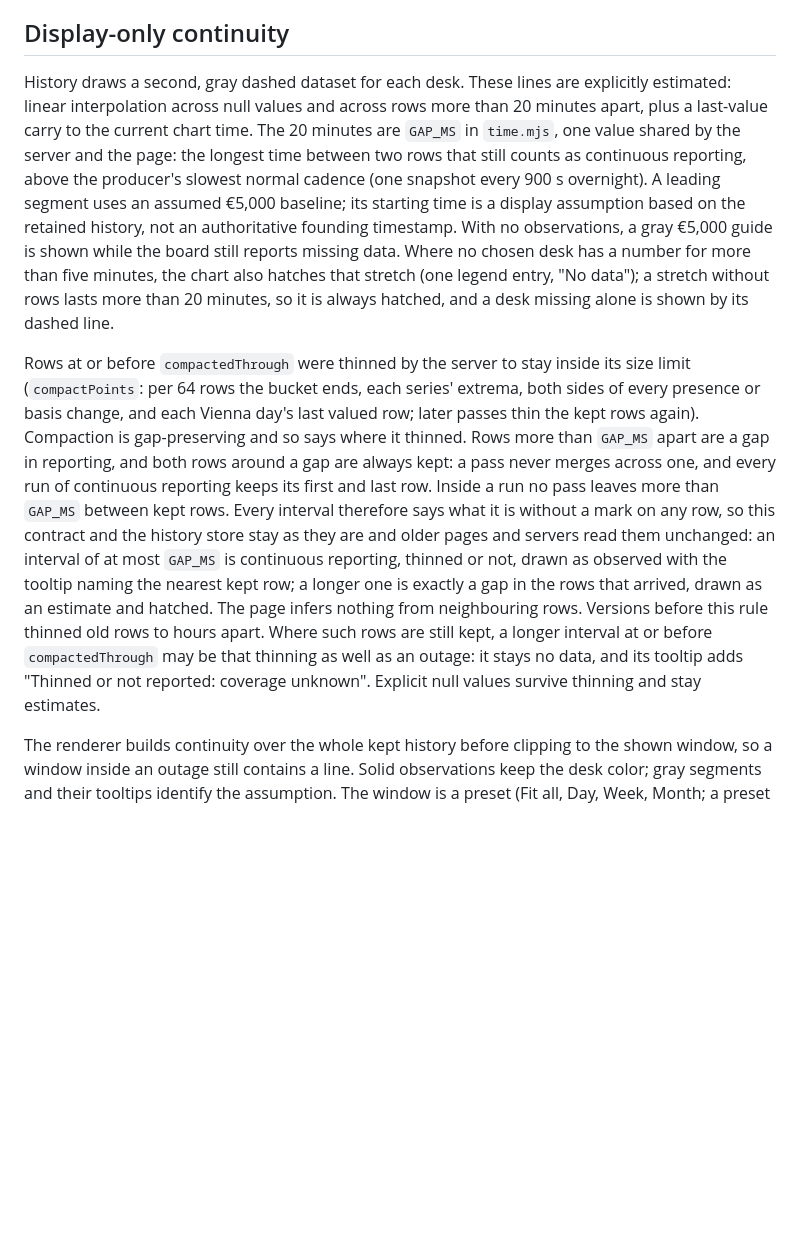
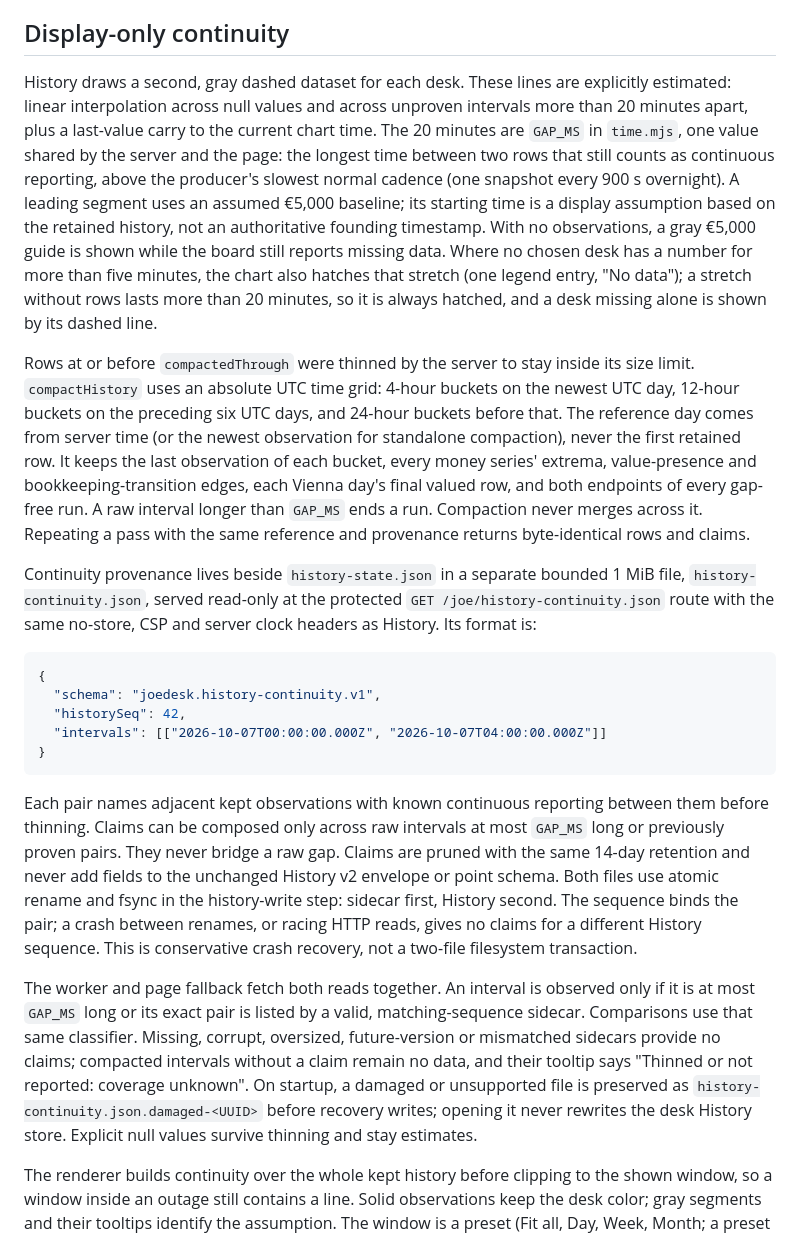
Before and after one commit to markus-barta/joedesk, a Markdown page: docs/joe-history-contract.md, the part around the change. Rendered like a GitHub page; blank space fills up the shorter version.

Commit message:
JOED-145: document UTC compaction and sequence-bound continuity
Describe bucket widths, the protected sidecar read, conservative recovery between atomic file replacements and coverage-unknown behavior without provenance.

Co-Authored-By: Codex gpt-6.1-sol <noreply@openai.com>

````diff
--- a/docs/joe-history-contract.md
+++ b/docs/joe-history-contract.md
@@ -62,8 +62,8 @@ break in the measured data.
 ## Display-only continuity
 
 History draws a second, gray dashed dataset for each desk. These lines are
-explicitly estimated: linear interpolation across null values and across rows
-more than 20 minutes apart, plus a last-value carry to the current chart time.
+explicitly estimated: linear interpolation across null values and across
+unproven intervals more than 20 minutes apart, plus a last-value carry to the current chart time.
 The 20 minutes are `GAP_MS` in `time.mjs`, one value shared by the server and
 the page: the longest time between two rows that still counts as continuous
 reporting, above the producer's slowest normal cadence (one snapshot every
@@ -76,24 +76,48 @@ legend entry, "No data"); a stretch without rows lasts more than 20 minutes,
 so it is always hatched, and a desk missing alone is shown by its dashed line.
 
 Rows at or before `compactedThrough` were thinned by the server to stay inside
-its size limit (`compactPoints`: per 64 rows the bucket ends, each series'
-extrema, both sides of every presence or basis change, and each Vienna day's
-last valued row; later passes thin the kept rows again). Compaction is
-gap-preserving and so says where it thinned. Rows more than `GAP_MS` apart are
-a gap in reporting, and both rows around a gap are always kept: a pass never
-merges across one, and every run of continuous reporting keeps its first and
-last row. Inside a run no pass leaves more than `GAP_MS` between kept rows.
-Every interval therefore says what it is without a mark on any row, so this
-contract and the history store stay as they are and older pages and servers
-read them unchanged: an interval of at most `GAP_MS` is continuous reporting,
-thinned or not, drawn as observed with the tooltip naming the nearest kept
-row; a longer one is exactly a gap in the rows that arrived, drawn as an
-estimate and hatched. The page infers nothing from neighbouring rows.
-Versions before this rule thinned old rows to hours apart. Where such rows
-are still kept, a longer interval at or before `compactedThrough` may be that
-thinning as well as an outage: it stays no data, and its tooltip adds
-"Thinned or not reported: coverage unknown". Explicit null values survive
-thinning and stay estimates.
+its size limit. `compactHistory` uses an absolute UTC time grid: 4-hour buckets
+on the newest UTC day, 12-hour buckets on the preceding six UTC days, and
+24-hour buckets before that. The reference day comes from server time (or the
+newest observation for standalone compaction), never the first retained row.
+It keeps the last observation of each bucket, every money series' extrema,
+value-presence and bookkeeping-transition edges, each Vienna day's final
+valued row, and both endpoints of every gap-free run. A raw interval longer
+than `GAP_MS` ends a run. Compaction never merges across it. Repeating a pass
+with the same reference and provenance returns byte-identical rows and claims.
+
+Continuity provenance lives beside `history-state.json` in a separate bounded
+1 MiB file, `history-continuity.json`, served read-only at the protected
+`GET /joe/history-continuity.json` route with the same no-store, CSP and server
+clock headers as History. Its format is:
+
+```json
+{
+  "schema": "joedesk.history-continuity.v1",
+  "historySeq": 42,
+  "intervals": [["2026-10-07T00:00:00.000Z", "2026-10-07T04:00:00.000Z"]]
+}
+```
+
+Each pair names adjacent kept observations with known continuous reporting
+between them before thinning. Claims can be composed only across raw intervals
+at most `GAP_MS` long or previously proven pairs. They never bridge a raw gap.
+Claims are pruned with the same 14-day retention and never add fields to the
+unchanged History v2 envelope or point schema. Both files use atomic rename
+and fsync in the history-write step: sidecar first, History second. The
+sequence binds the pair; a crash between renames, or racing HTTP reads, gives
+no claims for a different History sequence. This is conservative crash
+recovery, not a two-file filesystem transaction.
+
+The worker and page fallback fetch both reads together. An interval is observed
+only if it is at most `GAP_MS` long or its exact pair is listed by a valid,
+matching-sequence sidecar. Comparisons use that same classifier. Missing,
+corrupt, oversized, future-version or mismatched sidecars provide no claims;
+compacted intervals without a claim remain no data, and their tooltip says
+"Thinned or not reported: coverage unknown". On startup, a damaged or
+unsupported file is preserved as `history-continuity.json.damaged-<UUID>`
+before recovery writes; opening it never rewrites the desk History store.
+Explicit null values survive thinning and stay estimates.
 
 The renderer builds continuity over the whole kept history before clipping to
 the shown window, so a window inside an outage still contains a line. Solid
````
Also changed, not shown: README.md (+15 -7 lines).
